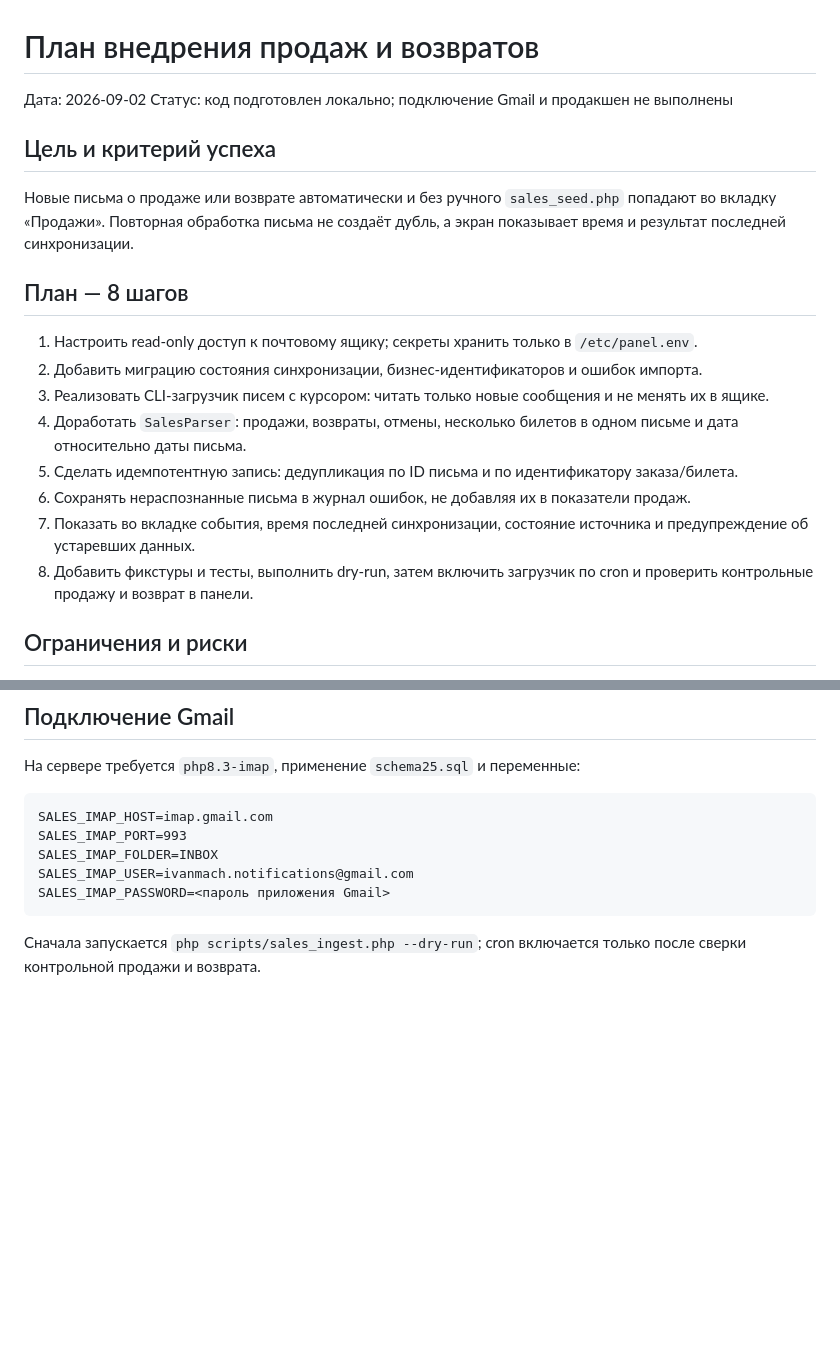
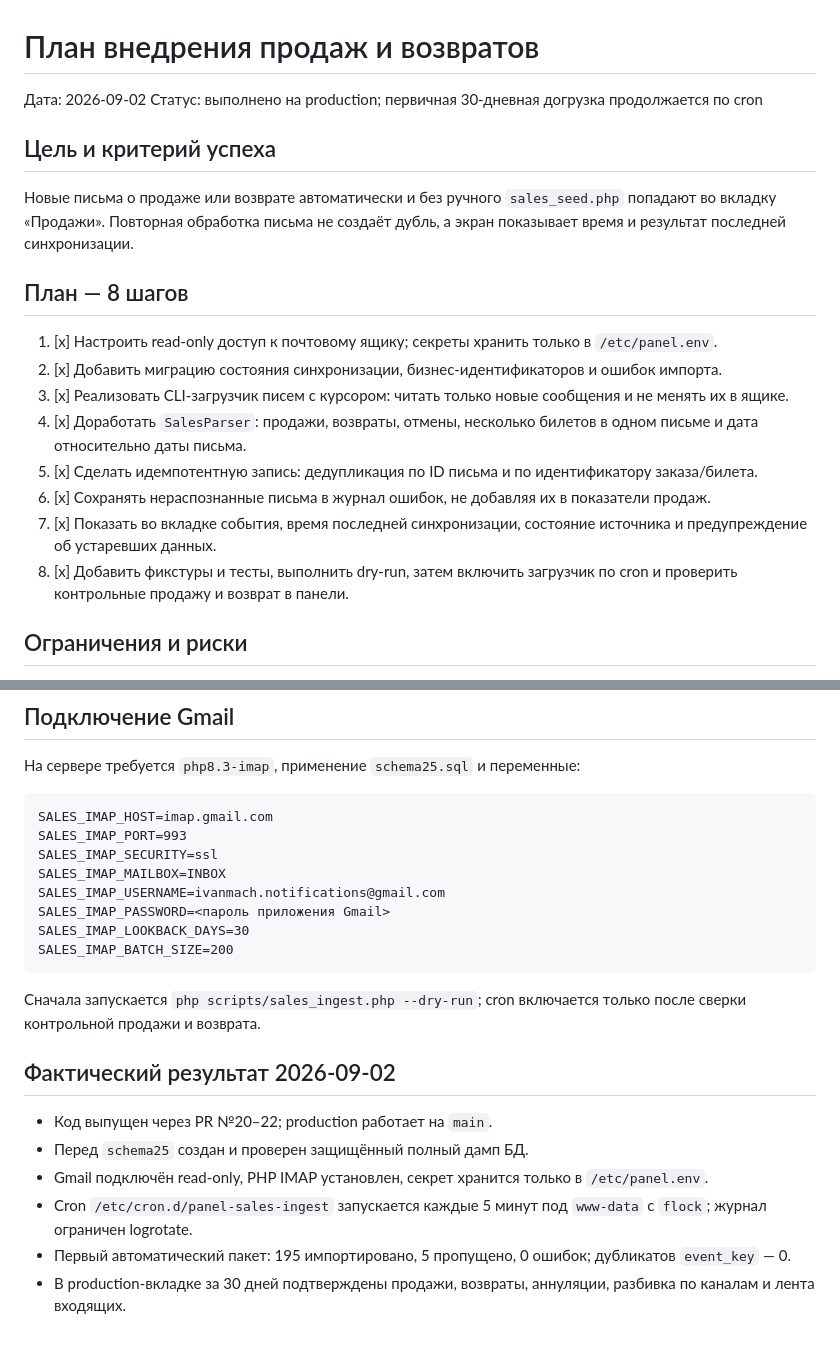
Before and after one commit to Ivantula81/intercity-panel, a Markdown page: docs/sales-ingestion-plan.md, 2 parts joined by grey strips. Drawn GitHub-style; blank space fills up the shorter version.

Commit message:
docs(sales): record production rollout

````diff
--- a/docs/sales-ingestion-plan.md
+++ b/docs/sales-ingestion-plan.md
@@ -1,7 +1,7 @@
 # План внедрения продаж и возвратов
 
 Дата: 2026-09-02
-Статус: код подготовлен локально; подключение Gmail и продакшен не выполнены
+Статус: выполнено на production; первичная 30-дневная догрузка продолжается по cron
 
 ## Цель и критерий успеха
 
@@ -11,14 +11,14 @@
 
 ## План — 8 шагов
 
-1. Настроить read-only доступ к почтовому ящику; секреты хранить только в `/etc/panel.env`.
-2. Добавить миграцию состояния синхронизации, бизнес-идентификаторов и ошибок импорта.
-3. Реализовать CLI-загрузчик писем с курсором: читать только новые сообщения и не менять их в ящике.
-4. Доработать `SalesParser`: продажи, возвраты, отмены, несколько билетов в одном письме и дата относительно даты письма.
-5. Сделать идемпотентную запись: дедупликация по ID письма и по идентификатору заказа/билета.
-6. Сохранять нераспознанные письма в журнал ошибок, не добавляя их в показатели продаж.
-7. Показать во вкладке события, время последней синхронизации, состояние источника и предупреждение об устаревших данных.
-8. Добавить фикстуры и тесты, выполнить dry-run, затем включить загрузчик по cron и проверить контрольные продажу и возврат в панели.
+1. [x] Настроить read-only доступ к почтовому ящику; секреты хранить только в `/etc/panel.env`.
+2. [x] Добавить миграцию состояния синхронизации, бизнес-идентификаторов и ошибок импорта.
+3. [x] Реализовать CLI-загрузчик писем с курсором: читать только новые сообщения и не менять их в ящике.
+4. [x] Доработать `SalesParser`: продажи, возвраты, отмены, несколько билетов в одном письме и дата относительно даты письма.
+5. [x] Сделать идемпотентную запись: дедупликация по ID письма и по идентификатору заказа/билета.
+6. [x] Сохранять нераспознанные письма в журнал ошибок, не добавляя их в показатели продаж.
+7. [x] Показать во вкладке события, время последней синхронизации, состояние источника и предупреждение об устаревших данных.
+8. [x] Добавить фикстуры и тесты, выполнить dry-run, затем включить загрузчик по cron и проверить контрольные продажу и возврат в панели.
 
 ## Ограничения и риски
 
@@ -37,10 +37,25 @@
 ```text
 SALES_IMAP_HOST=imap.gmail.com
 SALES_IMAP_PORT=993
-SALES_IMAP_FOLDER=INBOX
-SALES_IMAP_USER=ivanmach.notifications@gmail.com
+SALES_IMAP_SECURITY=ssl
+SALES_IMAP_MAILBOX=INBOX
+SALES_IMAP_USERNAME=ivanmach.notifications@gmail.com
 SALES_IMAP_PASSWORD=<пароль приложения Gmail>
+SALES_IMAP_LOOKBACK_DAYS=30
+SALES_IMAP_BATCH_SIZE=200
 ```
 
 Сначала запускается `php scripts/sales_ingest.php --dry-run`; cron включается
 только после сверки контрольной продажи и возврата.
+
+## Фактический результат 2026-09-02
+
+- Код выпущен через PR №20–22; production работает на `main`.
+- Перед `schema25` создан и проверен защищённый полный дамп БД.
+- Gmail подключён read-only, PHP IMAP установлен, секрет хранится только в `/etc/panel.env`.
+- Cron `/etc/cron.d/panel-sales-ingest` запускается каждые 5 минут под `www-data`
+  с `flock`; журнал ограничен logrotate.
+- Первый автоматический пакет: 195 импортировано, 5 пропущено, 0 ошибок;
+  дубликатов `event_key` — 0.
+- В production-вкладке за 30 дней подтверждены продажи, возвраты, аннуляции,
+  разбивка по каналам и лента входящих.
````
